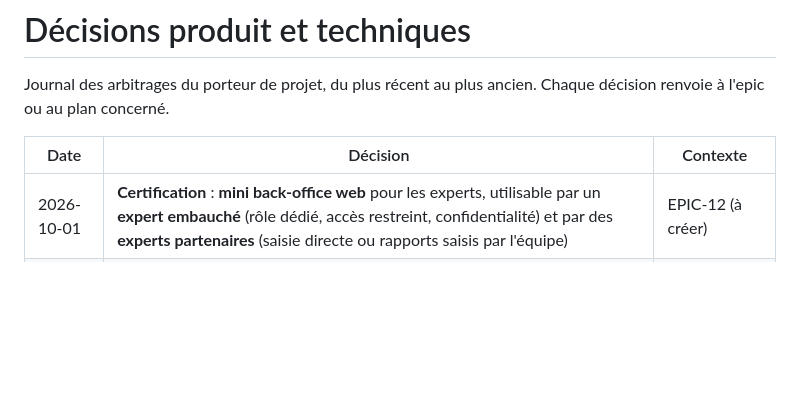
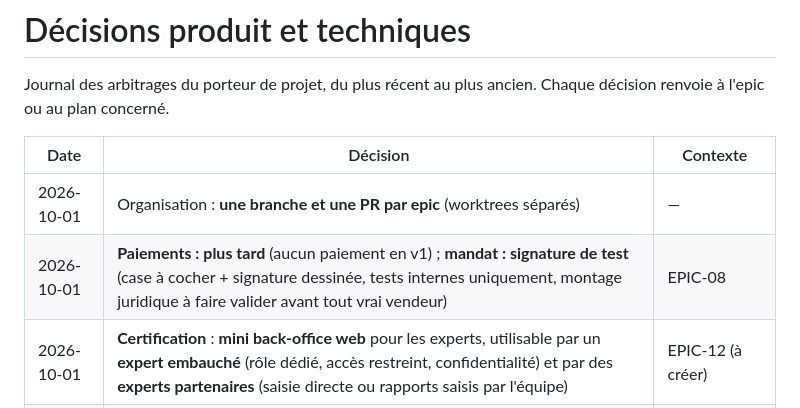
Before and after one commit to realchebani/mobileapp, a Markdown page: docs/decisions.md, the part around the change. GitHub-like rendering; blank space fills up the shorter version.

Commit message:
docs: payments later, test signature for the mandate, one branch per epic
Co-Authored-By: Claude Opus 5.5 <noreply@anthropic.com>

```diff
--- a/docs/decisions.md
+++ b/docs/decisions.md
@@ -4,6 +4,8 @@ Journal des arbitrages du porteur de projet, du plus récent au plus ancien. Cha
 
 | Date | Décision | Contexte |
 |---|---|---|
+| 2026-10-01 | Organisation : **une branche et une PR par epic** (worktrees séparés) | — |
+| 2026-10-01 | **Paiements : plus tard** (aucun paiement en v1) ; **mandat : signature de test** (case à cocher + signature dessinée, tests internes uniquement, montage juridique à faire valider avant tout vrai vendeur) | EPIC-08 |
 | 2026-10-01 | **Certification** : **mini back-office web** pour les experts, utilisable par un **expert embauché** (rôle dédié, accès restreint, confidentialité) et par des **experts partenaires** (saisie directe ou rapports saisis par l'équipe) | EPIC-12 (à créer) |
 | 2026-10-01 | Rapport V9b **structuré dans l'app + PDF** facultatif ; **barre d'onglets dès le début** (Mon bien · Visites · Coffre-fort · Compte, déconnexion dans Compte) ; **notifications dans l'app uniquement** (promesse d'e-mail retirée de V8) | EPIC-07 |
 | 2026-10-01 | Estimation : **sans ajustements en v1** (prix m² du secteur × surface habitable) ; rue d'une vente comparable affichée **seulement si ≥ 3 ventes** dans la rue | EPIC-05 |
```
